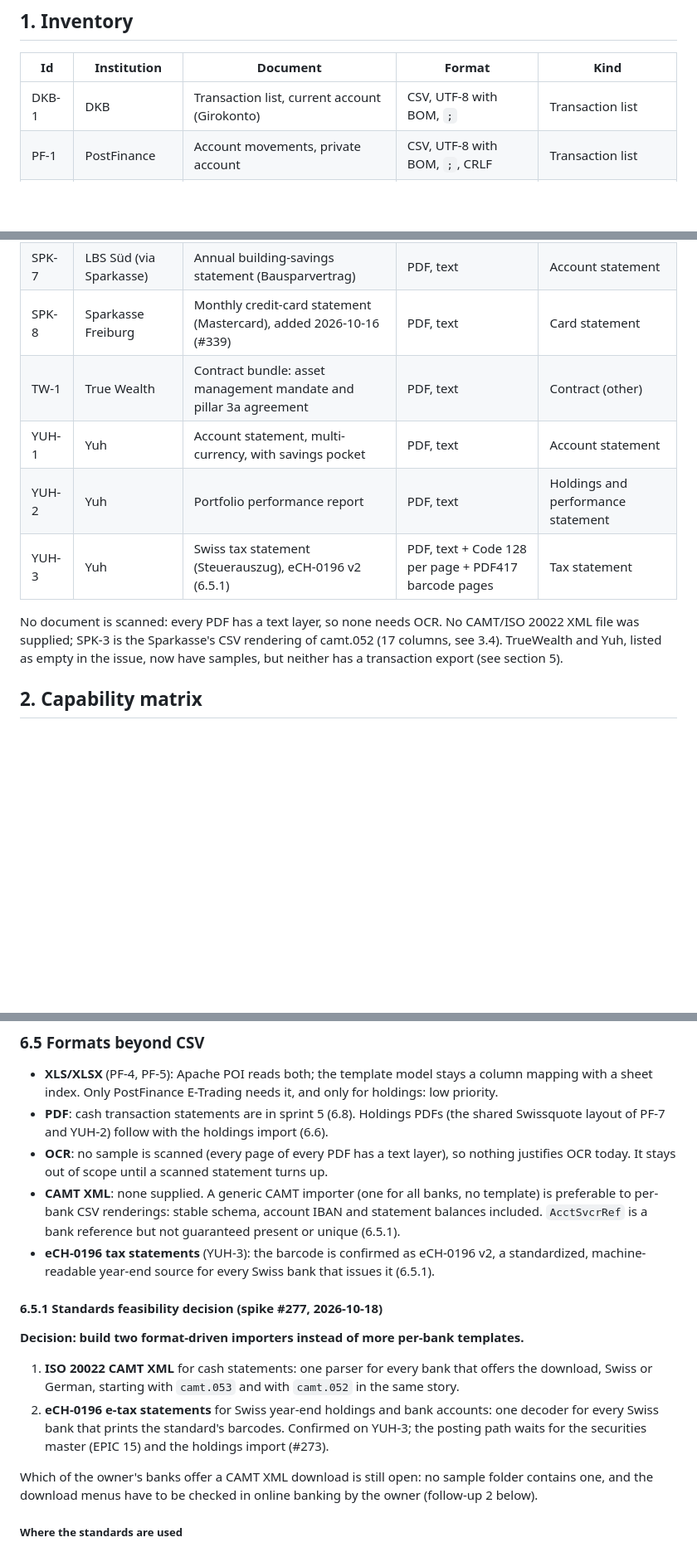
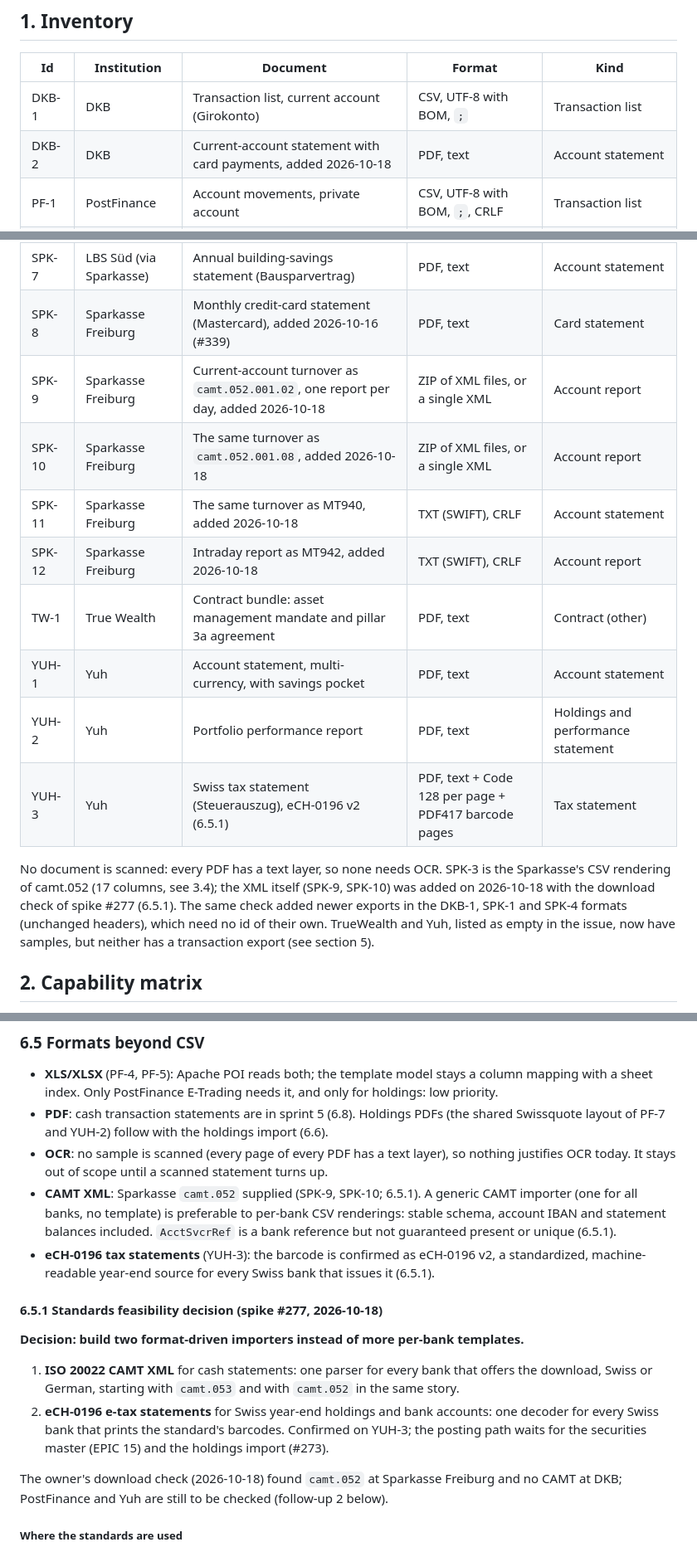
Before and after one commit to hugiFreezy0815/TrackMyWealth, a Markdown page: docs/architecture/import-source-analysis.md, 3 parts joined by grey strips. Shown at 83% size. Rendered like a GitHub page; blank space fills up the shorter version.

```diff
--- a/docs/architecture/import-source-analysis.md
+++ b/docs/architecture/import-source-analysis.md
@@ -18,6 +18,7 @@ Analysed on 2026-10-04: 20 documents from 5 institutions.
 | Id | Institution | Document | Format | Kind |
 |---|---|---|---|---|
 | DKB-1 | DKB | Transaction list, current account (Girokonto) | CSV, UTF-8 with BOM, `;` | Transaction list |
+| DKB-2 | DKB | Current-account statement with card payments, added 2026-10-18 | PDF, text | Account statement |
 | PF-1 | PostFinance | Account movements, private account | CSV, UTF-8 with BOM, `;`, CRLF | Transaction list |
 | PF-2 | PostFinance | Account movements, savings account | CSV, same format as PF-1 | Transaction list |
 | PF-3 | PostFinance | E-Trading transactions | CSV, windows-1252, `;` | Securities and cash transactions |
@@ -34,13 +35,19 @@ Analysed on 2026-10-04: 20 documents from 5 institutions.
 | SPK-6 | Sparkasse Freiburg | Annual loan account statement (Jahreskontoauszug) | PDF, text | Account statement |
 | SPK-7 | LBS Süd (via Sparkasse) | Annual building-savings statement (Bausparvertrag) | PDF, text | Account statement |
 | SPK-8 | Sparkasse Freiburg | Monthly credit-card statement (Mastercard), added 2026-10-16 (#339) | PDF, text | Card statement |
+| SPK-9 | Sparkasse Freiburg | Current-account turnover as `camt.052.001.02`, one report per day, added 2026-10-18 | ZIP of XML files, or a single XML | Account report |
+| SPK-10 | Sparkasse Freiburg | The same turnover as `camt.052.001.08`, added 2026-10-18 | ZIP of XML files, or a single XML | Account report |
+| SPK-11 | Sparkasse Freiburg | The same turnover as MT940, added 2026-10-18 | TXT (SWIFT), CRLF | Account statement |
+| SPK-12 | Sparkasse Freiburg | Intraday report as MT942, added 2026-10-18 | TXT (SWIFT), CRLF | Account report |
 | TW-1 | True Wealth | Contract bundle: asset management mandate and pillar 3a agreement | PDF, text | Contract (other) |
 | YUH-1 | Yuh | Account statement, multi-currency, with savings pocket | PDF, text | Account statement |
 | YUH-2 | Yuh | Portfolio performance report | PDF, text | Holdings and performance statement |
 | YUH-3 | Yuh | Swiss tax statement (Steuerauszug), eCH-0196 v2 (6.5.1) | PDF, text + Code 128 per page + PDF417 barcode pages | Tax statement |
 
-No document is scanned: every PDF has a text layer, so none needs OCR. No CAMT/ISO 20022 XML
-file was supplied; SPK-3 is the Sparkasse's CSV rendering of camt.052 (17 columns, see 3.4).
+No document is scanned: every PDF has a text layer, so none needs OCR. SPK-3 is the Sparkasse's
+CSV rendering of camt.052 (17 columns, see 3.4); the XML itself (SPK-9, SPK-10) was added on
+2026-10-18 with the download check of spike #277 (6.5.1). The same check added newer exports in
+the DKB-1, SPK-1 and SPK-4 formats (unchanged headers), which need no id of their own.
 TrueWealth and Yuh, listed as empty in the issue, now have samples, but neither has a
 transaction export (see section 5).
 
@@ -358,7 +365,7 @@ would produce incomplete containers.
   layout of PF-7 and YUH-2) follow with the holdings import (6.6).
 - **OCR**: no sample is scanned (every page of every PDF has a text layer), so nothing justifies
   OCR today. It stays out of scope until a scanned statement turns up.
-- **CAMT XML**: none supplied. A generic CAMT importer (one for all banks, no template) is
+- **CAMT XML**: Sparkasse `camt.052` supplied (SPK-9, SPK-10; 6.5.1). A generic CAMT importer (one for all banks, no template) is
   preferable to per-bank CSV renderings: stable schema, account IBAN and statement balances
   included. `AcctSvcrRef` is a bank reference but not guaranteed present or unique (6.5.1).
 - **eCH-0196 tax statements** (YUH-3): the barcode is confirmed as eCH-0196 v2, a standardized,
@@ -374,9 +381,8 @@ would produce incomplete containers.
    for every Swiss bank that prints the standard's barcodes. Confirmed on YUH-3; the posting
    path waits for the securities master (EPIC 15) and the holdings import (#273).
 
-Which of the owner's banks offer a CAMT XML download is still open: no sample folder contains
-one, and the download menus have to be checked in online banking by the owner (follow-up 2
-below).
+The owner's download check (2026-10-18) found `camt.052` at Sparkasse Freiburg and no CAMT at
+DKB; PostFinance and Yuh are still to be checked (follow-up 2 below).
 
 ##### Where the standards are used
 
```
Also changed, not shown: other parts of docs/architecture/import-source-analysis.md (+28 -8 lines).
